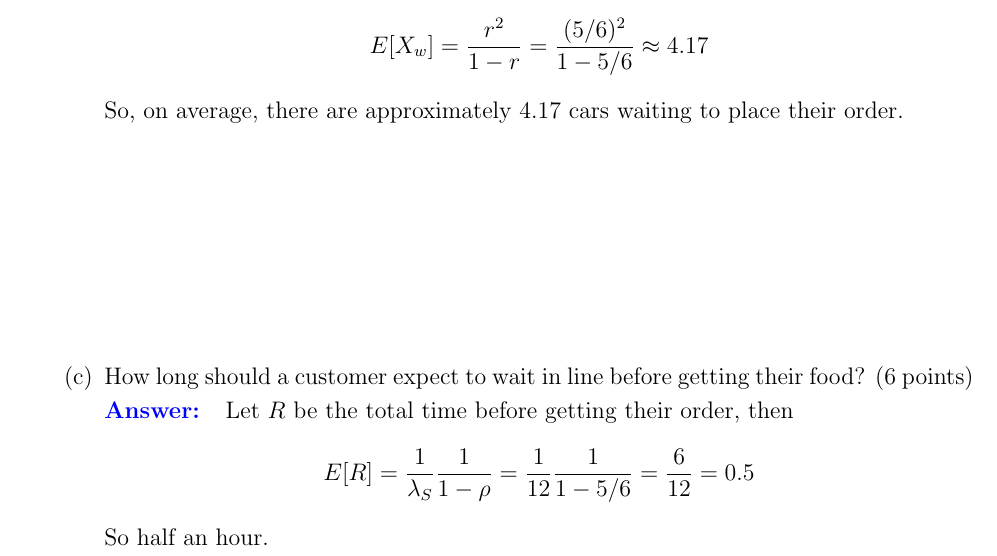
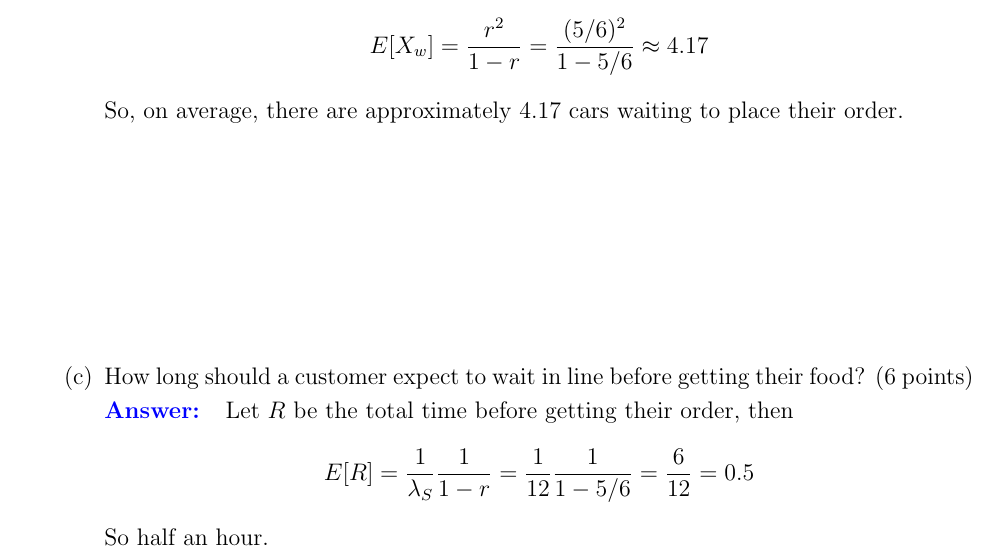
Before and after one commit to anhnguyendepocen/stat330, a LaTeX problem sheet (exams/exam2/exam2_sol.tex, which reads exams/exam2/problem5.tex): part of page 6 of 6, cut so that both start at the same text. Compiled offline with pdfLaTeX.

Commit message:
Fix notation

```diff
--- a/exams/exam2/problem5.tex
+++ b/exams/exam2/problem5.tex
@@ -38,7 +38,7 @@ food? (6 points)
 \ansfont{
 Let $R$ be the total time before getting their order, then
 \[
-E[R] = \frac{1}{\lambda_S}\frac{1}{1-\rho} = \frac{1}{12} \frac{1}{1-5/6} =
+E[R] = \frac{1}{\lambda_S}\frac{1}{1-r} = \frac{1}{12} \frac{1}{1-5/6} =
 \frac{6}{12} = 0.5
 \]
 So half an hour.
```
